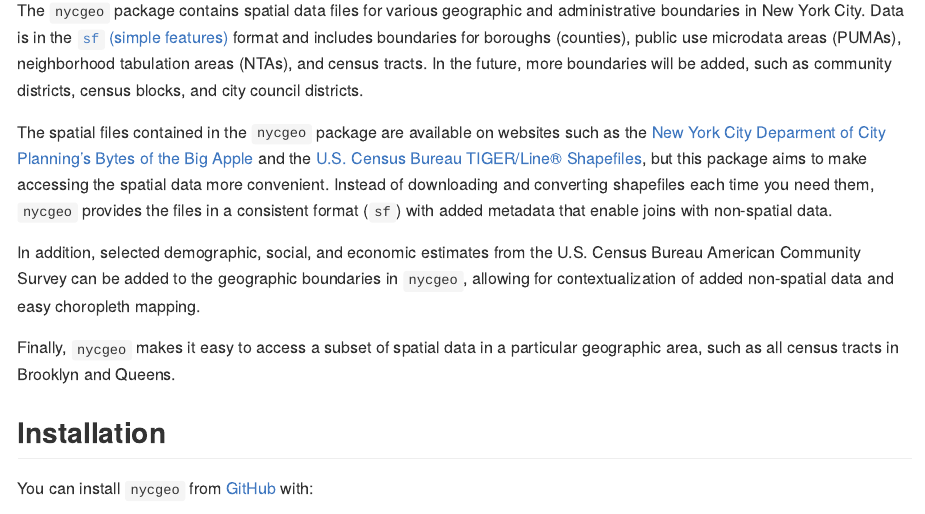
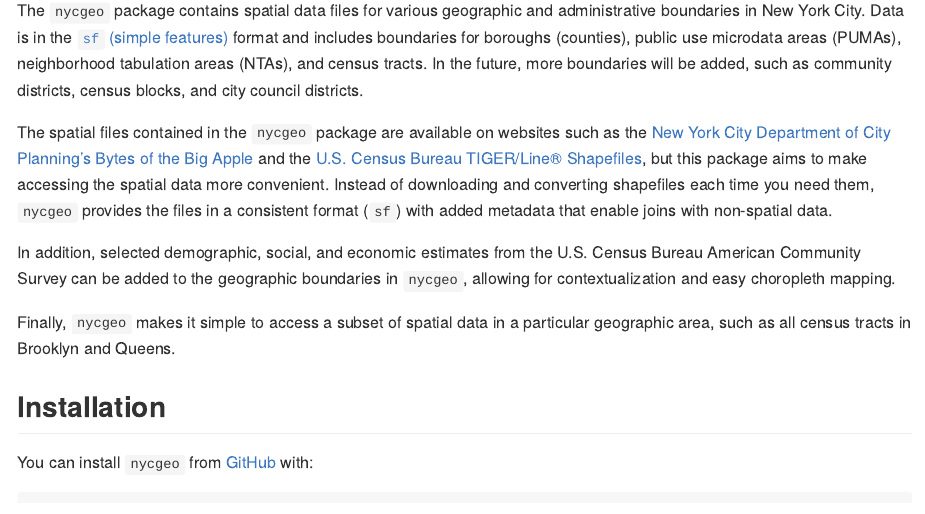
Before and after one commit to mfherman/nycgeo, an R Markdown document (README.Rmd): the page in a window 1100 px wide, from 110 px down. The pictures show the output file README.md that the author committed with the source, drawn offline in the style of GitHub; long lines of code are wrapped; badge pictures from the web are left out.

Commit message:
fix spell check test

```diff
--- a/README.Rmd
+++ b/README.Rmd
@@ -21,11 +21,11 @@
 
 The `nycgeo` package contains spatial data files for various geographic and administrative boundaries in New York City. Data is in the [`sf` (simple features)](https://r-spatial.github.io/sf/) format and includes boundaries for boroughs (counties), public use microdata areas (PUMAs), neighborhood tabulation areas (NTAs), and census tracts. In the future, more boundaries will be added, such as community districts, census blocks, and city council districts.
 
-The spatial files contained in the `nycgeo` package are available on websites such as the [New York City Deparment of City Planning's Bytes of the Big Apple](https://www1.nyc.gov/site/planning/data-maps/open-data.page#district_political) and the [U.S. Census Bureau TIGER/Line® Shapefiles](https://www.census.gov/geo/maps-data/data/tiger-line.html), but this package aims to make accessing the spatial data more convenient. Instead of downloading and converting shapefiles each time you need them, `nycgeo` provides the files in a consistent format (`sf`) with added metadata that enable joins with non-spatial data.
+The spatial files contained in the `nycgeo` package are available on websites such as the [New York City Department of City Planning's Bytes of the Big Apple](https://www1.nyc.gov/site/planning/data-maps/open-data.page#district_political) and the [U.S. Census Bureau TIGER/Line® Shapefiles](https://www.census.gov/geo/maps-data/data/tiger-line.html), but this package aims to make accessing the spatial data more convenient. Instead of downloading and converting shapefiles each time you need them, `nycgeo` provides the files in a consistent format (`sf`) with added metadata that enable joins with non-spatial data.
 
-In addition, selected demographic, social, and economic estimates from the U.S. Census Bureau American Community Survey can be added to the geographic boundaries in `nycgeo`, allowing for contextualization of added non-spatial data and easy choropleth mapping.
+In addition, selected demographic, social, and economic estimates from the U.S. Census Bureau American Community Survey can be added to the geographic boundaries in `nycgeo`, allowing for contextualization and easy choropleth mapping.
 
-Finally, `nycgeo` makes it easy to access a subset of spatial data in a particular geographic area, such as all census tracts in Brooklyn and Queens.
+Finally, `nycgeo` makes it simple to access a subset of spatial data in a particular geographic area, such as all census tracts in Brooklyn and Queens.
 
 ## Installation
 
```
Also changed, not shown: README.md, 2 other files.
